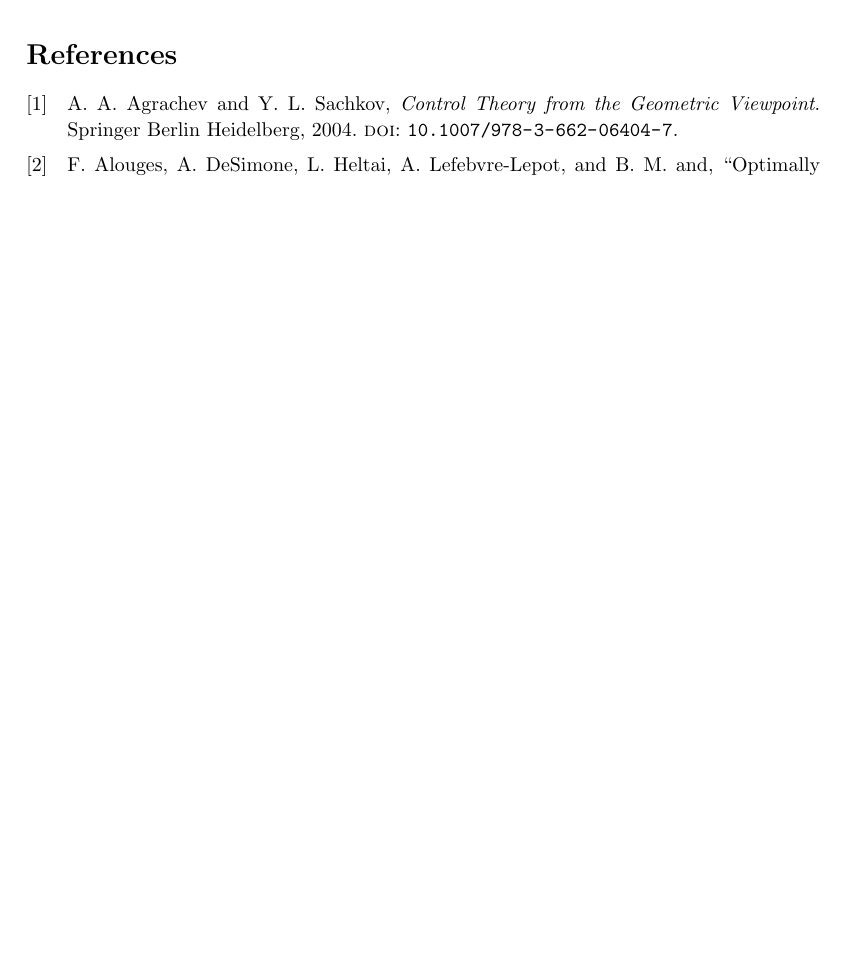
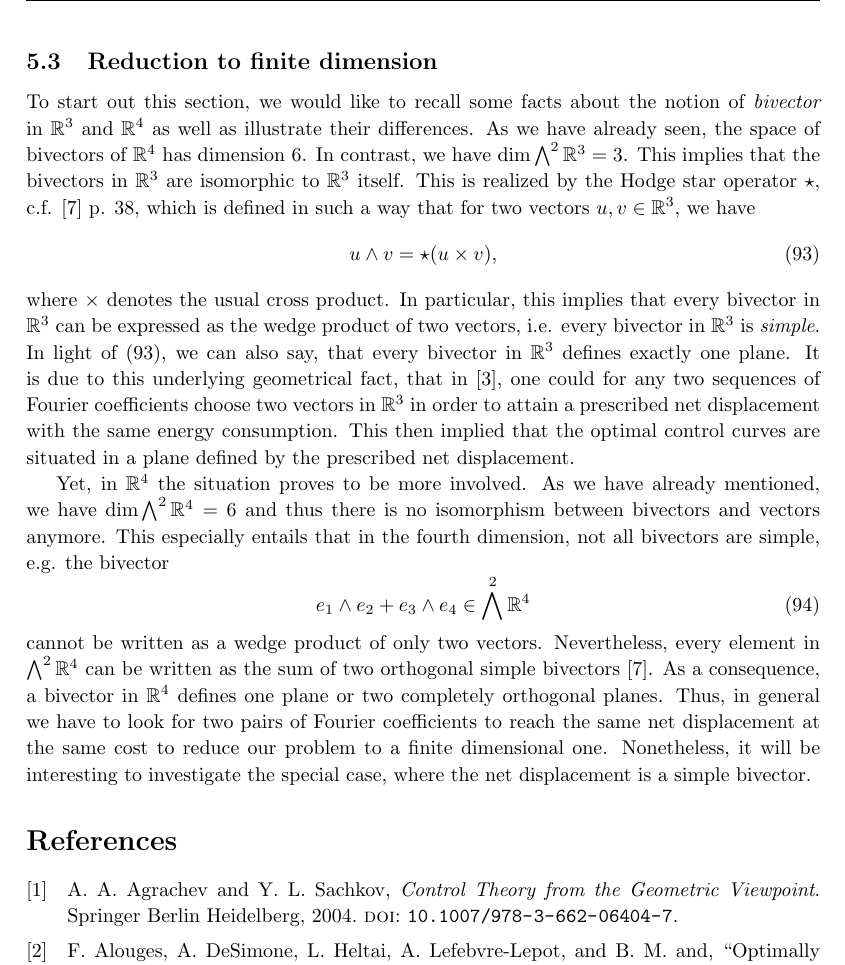
Before and after one commit to philippweder/stage_cmap, a LaTeX document (tex/Report/main_report.tex, which reads tex/Report/sec5_report.tex): part of page 14 of 14 before the commit and part of page 14 of 15 after it, cut at the place of the change, the shorter picture padded with empty space. Compiled offline with pdfLaTeX.

Commit message:
added introduction to the subsection ''Reduction to finite dimension''

```diff
--- a/tex/Report/sec5_report.tex
+++ b/tex/Report/sec5_report.tex
@@ -100,3 +100,17 @@ defined in the product Hilbert space $\ell^2(\R^4) \times \ell^2(\R^4)$ and subj
 \end{equation}
 where $\delta p \in \R^6$ is a prescribed net displacement of position and orientation.
 \end{proposition}
+
+\subsection{Reduction to finite dimension}
+To start out this section, we would like to recall some facts about the notion of \emph{bivector} in $\R^3$ and $\R^4$ as well as illustrate their differences. As we have already seen, the space of bivectors of $\R^4$ has dimension 6. In contrast, we have $\dim \bigwedge^{2} \R^3 = 3$. This implies that the bivectors in $\R^3$ are isomorphic to $\R^3$ itself. This is realized by the Hodge star operator $\star$, c.f. \cite{Lounesto2006} p. 38, which is defined in such a way that for two vectors $u,v \in \R^3$, we have
+\begin{equation}
+\label{eq: hodge star}
+	u \wedge v = \star(u \times v),
+\end{equation}
+where $\times$ denotes the usual cross product. In particular, this implies that every bivector in $\R^3$ can be expressed as the wedge product of two vectors, i.e. every bivector in $\R^3$ is \emph{simple}. In light of (\ref{eq: hodge star}), we can also say, that every bivector in $\R^3$ defines exactly one plane. It is due to this underlying geometrical fact, that in \cite{Alouges2017}, one could for any two sequences of Fourier coefficients choose two vectors in $\R^3$ in order to attain a prescribed net displacement with the same energy consumption. This then implied that the optimal control curves are situated in a plane defined by the prescribed net displacement.
+
+Yet, in $\R^4$ the situation proves to be more involved. As we have already mentioned, we have $\dim \bigwedge^2 \R^4 = 6$ and thus there is no isomorphism between bivectors and vectors anymore. This especially entails that in the fourth dimension, not all bivectors are simple, e.g. the bivector
+\begin{equation}
+e_1 \wedge e_2 + e_3 \wedge e_4 \in \bigwedge^2 \R^4
+\end{equation}
+cannot be written as a wedge product of only two vectors. Nevertheless, every element in $\bigwedge^2 \R^4$ can be written as the sum of two orthogonal simple bivectors \cite{Lounesto2006}. As a consequence, a bivector in $\R^4$ defines one plane or two completely orthogonal planes. Thus, in general we have to look for two pairs of Fourier coefficients to reach the same net displacement at the same cost to reduce our problem to a finite dimensional one. Nonetheless, it will be interesting to investigate the special case, where the net displacement is a simple bivector.
```
Also changed, not shown: sources/papers/Opt_Sw.pdf (renamed from sources/papers/parking.pdf), sources/papers/spr3_i.pdf (renamed from sources/papers/1610.04767.pdf), sources/papers/spr3_ii.pdf (renamed from sources/papers/Alouges-DiFratta2020_Article_Parking3-sphereSwimmerIITheLon.pdf), tex/Report/main_report.pdf, 7 other files.
